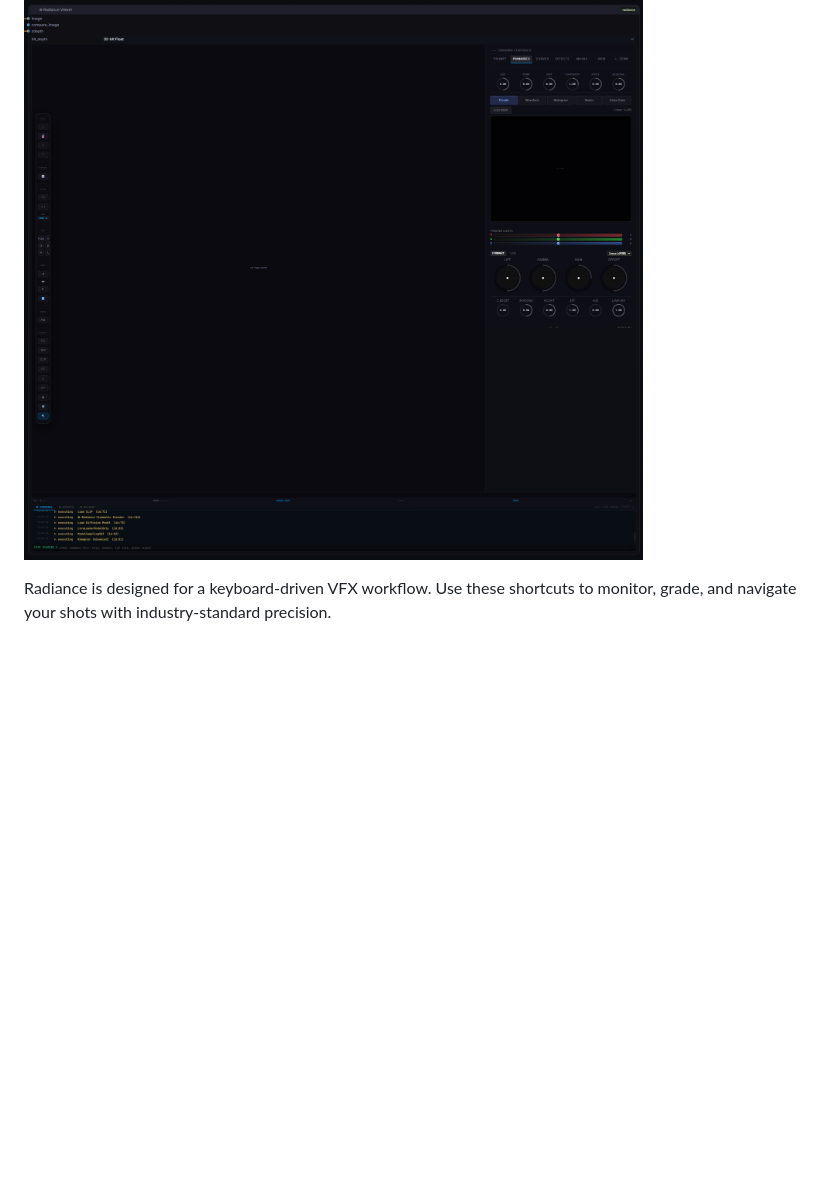
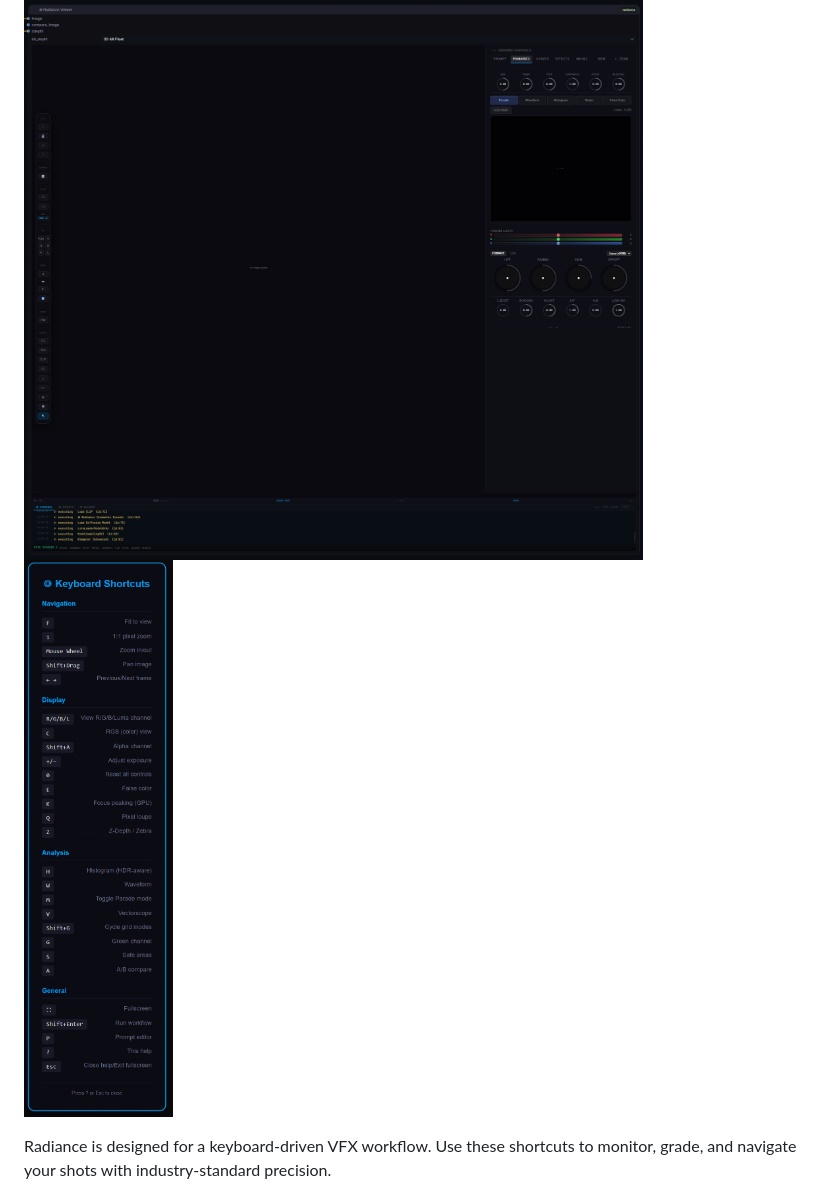
Before and after one commit to fxtdstudios/radiance-beta, a Markdown page: README.md, the part around the change. Drawn GitHub-style; pictures changed too: Viewer_shorcut.png (added); blank space fills up the shorter version.

Commit message:
README: Added Viewer Shortcut reference image

```diff
--- a/README.md
+++ b/README.md
@@ -147,6 +147,7 @@ pip install -r requirements_windows.txt  # Or linux/mac_silicon
 ## <a name="viewer-shortcuts"></a>◎ Professional Keyboard Shortcuts
 
 ![Radiance Pro Viewer](viewer.png)
+![Radiance Shortcuts](Viewer_shorcut.png)
 
 Radiance is designed for a keyboard-driven VFX workflow. Use these shortcuts to monitor, grade, and navigate your shots with industry-standard precision.
 
```
